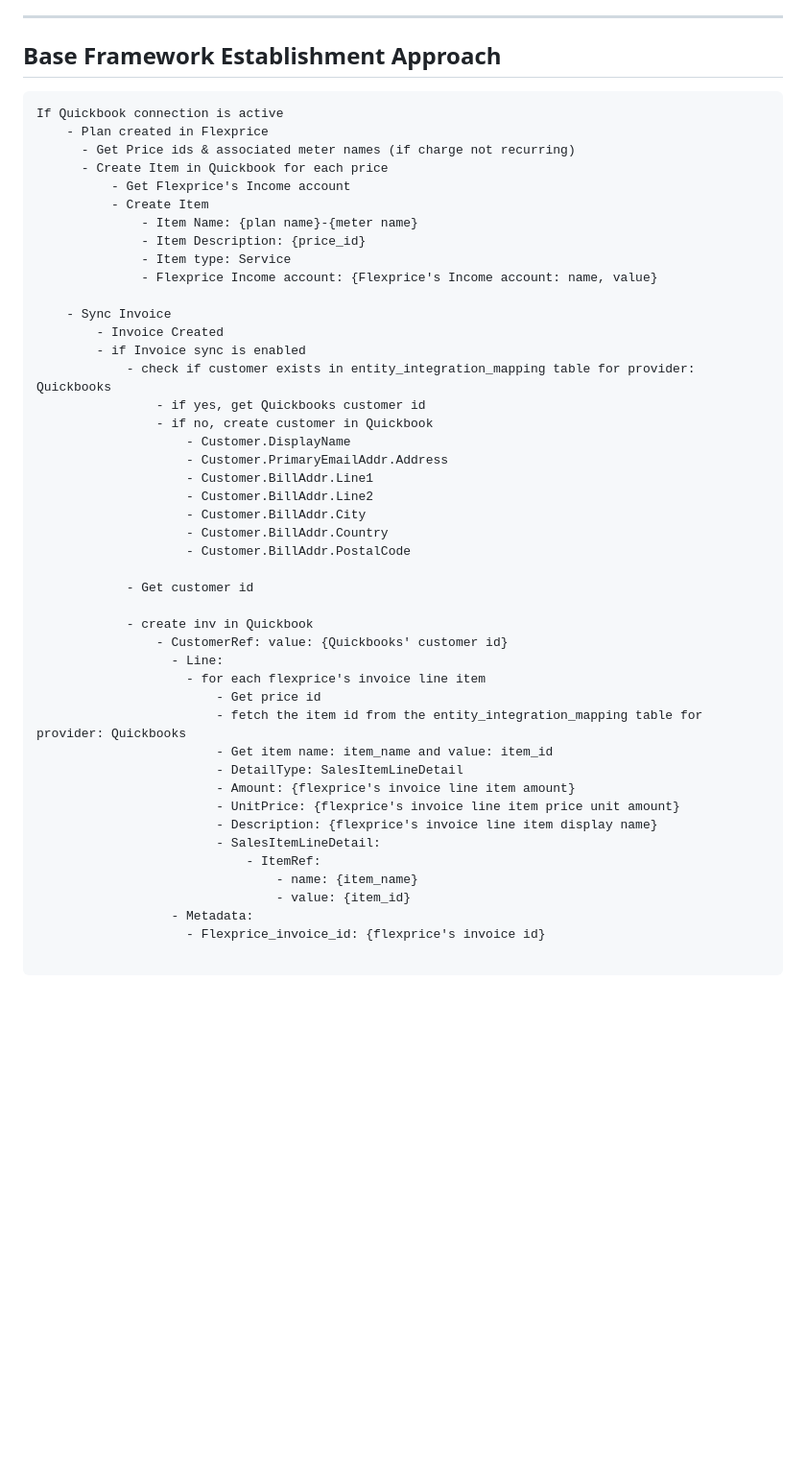
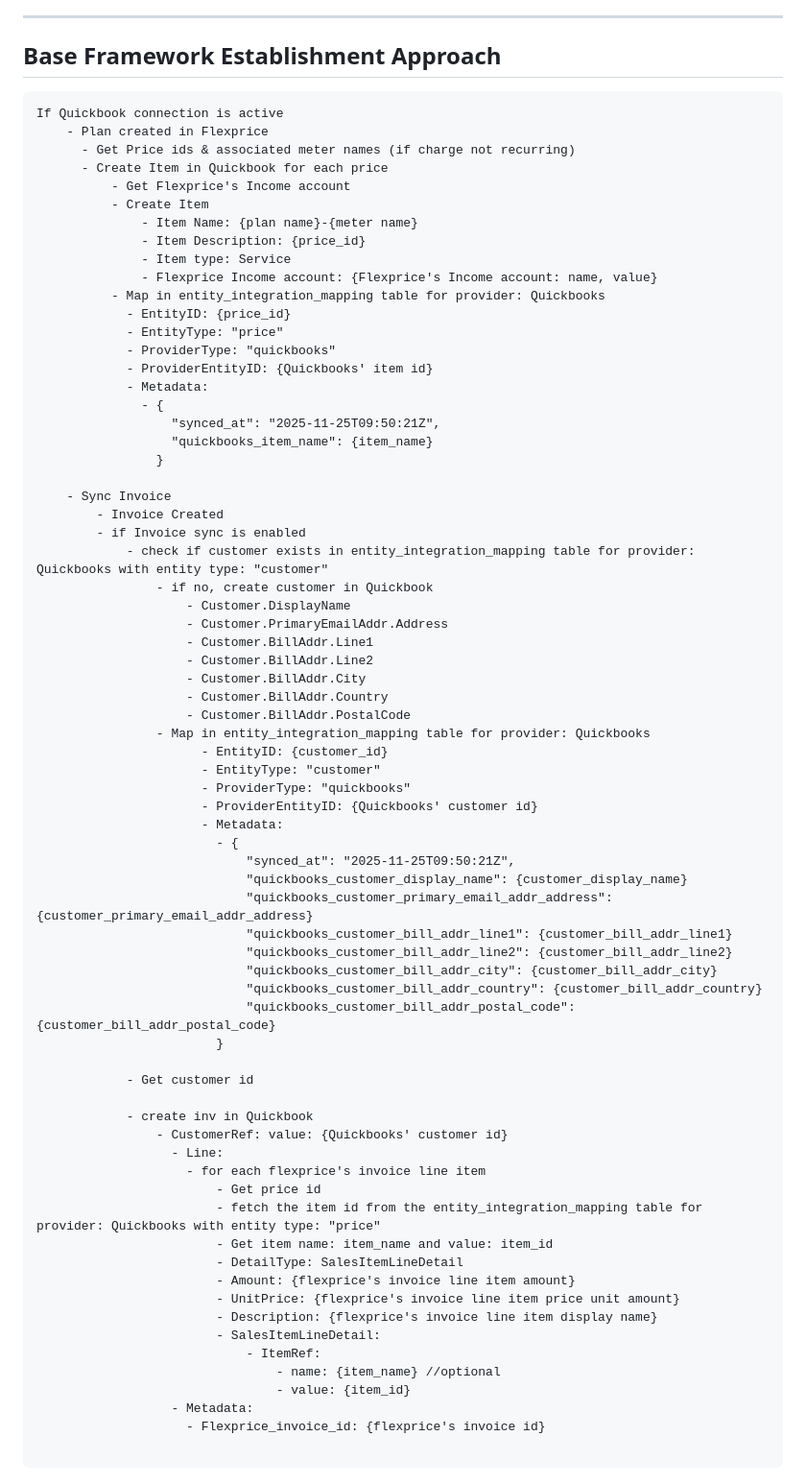
Before and after one commit to vidinfra/flexprice, a Markdown page: docs/prds/quickbooks_integration.md, the part around the change. Shown at 96% size. GitHub-like rendering; blank space fills up the shorter version.

Commit message:
feat(quickbook): update quickbooks integration prd

````diff
--- a/docs/prds/quickbooks_integration.md
+++ b/docs/prds/quickbooks_integration.md
@@ -1514,6 +1514,7 @@ The architecture should support:
 ---
 
 ## Base Framework Establishment Approach
+
 ```
 If Quickbook connection is active
     - Plan created in Flexprice
@@ -1525,12 +1526,21 @@ If Quickbook connection is active
               - Item Description: {price_id}
               - Item type: Service
               - Flexprice Income account: {Flexprice's Income account: name, value}
+          - Map in entity_integration_mapping table for provider: Quickbooks
+            - EntityID: {price_id}
+            - EntityType: "price"
+            - ProviderType: "quickbooks"
+            - ProviderEntityID: {Quickbooks' item id}
+            - Metadata:
+              - {
+                  "synced_at": "2025-11-25T09:50:21Z",
+                  "quickbooks_item_name": {item_name}
+                }
 
     - Sync Invoice
         - Invoice Created
         - if Invoice sync is enabled
-            - check if customer exists in entity_integration_mapping table for provider: Quickbooks
-                - if yes, get Quickbooks customer id
+            - check if customer exists in entity_integration_mapping table for provider: Quickbooks with entity type: "customer"
                 - if no, create customer in Quickbook
                     - Customer.DisplayName
                     - Customer.PrimaryEmailAddr.Address
@@ -1539,6 +1549,22 @@ If Quickbook connection is active
                     - Customer.BillAddr.City
                     - Customer.BillAddr.Country
                     - Customer.BillAddr.PostalCode
+                - Map in entity_integration_mapping table for provider: Quickbooks
+                      - EntityID: {customer_id}
+                      - EntityType: "customer"
+                      - ProviderType: "quickbooks"
+                      - ProviderEntityID: {Quickbooks' customer id}
+                      - Metadata:
+                        - {
+                            "synced_at": "2025-11-25T09:50:21Z",
+                            "quickbooks_customer_display_name": {customer_display_name}
+                            "quickbooks_customer_primary_email_addr_address": {customer_primary_email_addr_address}
+                            "quickbooks_customer_bill_addr_line1": {customer_bill_addr_line1}
+                            "quickbooks_customer_bill_addr_line2": {customer_bill_addr_line2}
+                            "quickbooks_customer_bill_addr_city": {customer_bill_addr_city}
+                            "quickbooks_customer_bill_addr_country": {customer_bill_addr_country}
+                            "quickbooks_customer_bill_addr_postal_code": {customer_bill_addr_postal_code}
+                        }
 
             - Get customer id
 
@@ -1547,7 +1573,7 @@ If Quickbook connection is active
                   - Line:
                     - for each flexprice's invoice line item
                         - Get price id
-                        - fetch the item id from the entity_integration_mapping table for provider: Quickbooks
+                        - fetch the item id from the entity_integration_mapping table for provider: Quickbooks with entity type: "price"
                         - Get item name: item_name and value: item_id
                         - DetailType: SalesItemLineDetail
                         - Amount: {flexprice's invoice line item amount}
@@ -1555,7 +1581,7 @@ If Quickbook connection is active
                         - Description: {flexprice's invoice line item display name}
                         - SalesItemLineDetail:
                             - ItemRef:
-                                - name: {item_name}
+                                - name: {item_name} //optional
                                 - value: {item_id}
                   - Metadata:
                     - Flexprice_invoice_id: {flexprice's invoice id}
````
